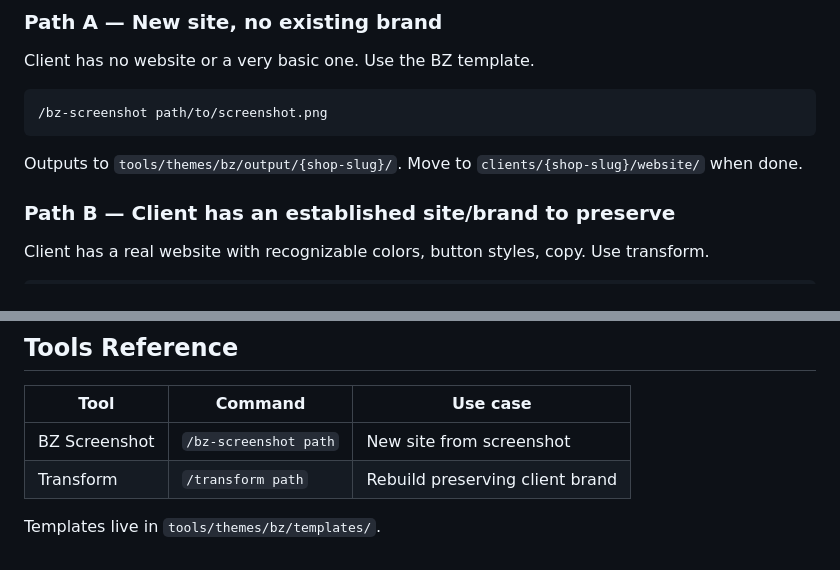
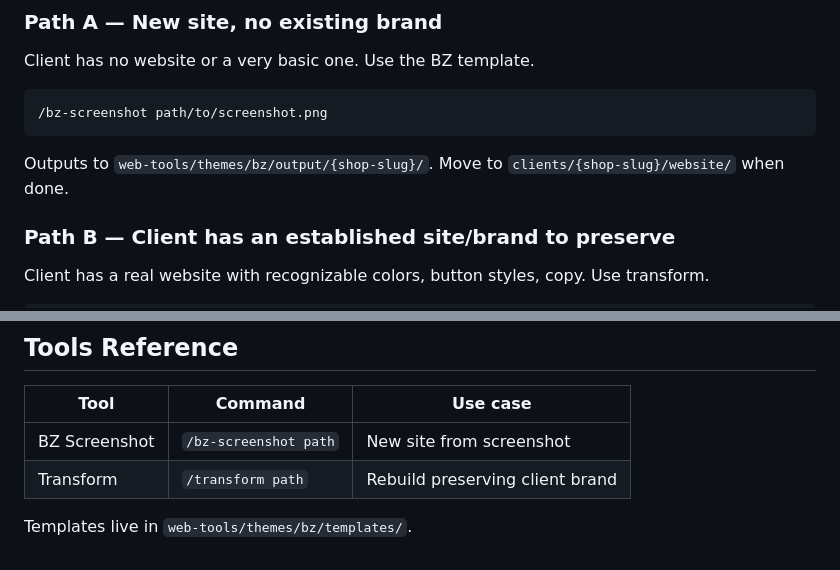
Before and after one commit to dbaezGL/garagelaunch, a Markdown page: docs/sop-client-website.md, 2 parts joined by grey strips. Rendered like a GitHub page.

Commit message:
Update path references from tools/ to web-tools/

````diff
--- a/docs/sop-client-website.md
+++ b/docs/sop-client-website.md
@@ -33,7 +33,7 @@ Client has no website or a very basic one. Use the BZ template.
 /bz-screenshot path/to/screenshot.png
 ```
 
-Outputs to `tools/themes/bz/output/{shop-slug}/`. Move to `clients/{shop-slug}/website/` when done.
+Outputs to `web-tools/themes/bz/output/{shop-slug}/`. Move to `clients/{shop-slug}/website/` when done.
 
 ### Path B — Client has an established site/brand to preserve
 Client has a real website with recognizable colors, button styles, copy. Use transform.
@@ -198,4 +198,4 @@ clients/
 | BZ Screenshot | `/bz-screenshot path` | New site from screenshot |
 | Transform | `/transform path` | Rebuild preserving client brand |
 
-Templates live in `tools/themes/bz/templates/`.
+Templates live in `web-tools/themes/bz/templates/`.
````
